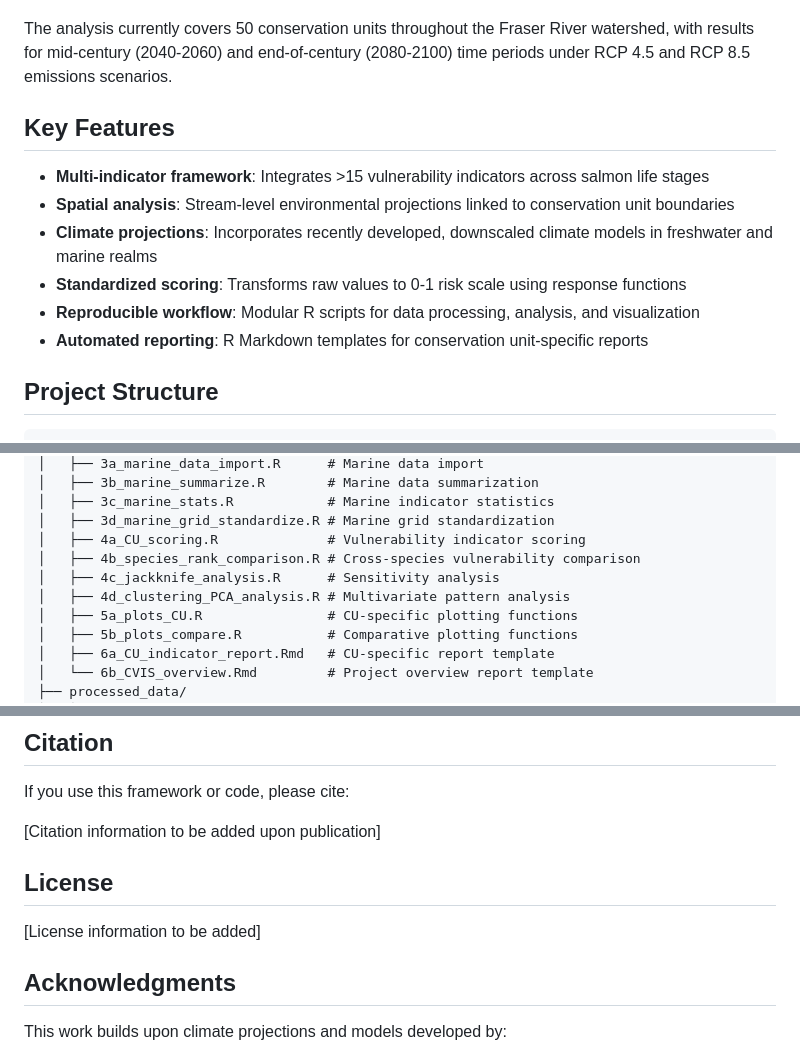
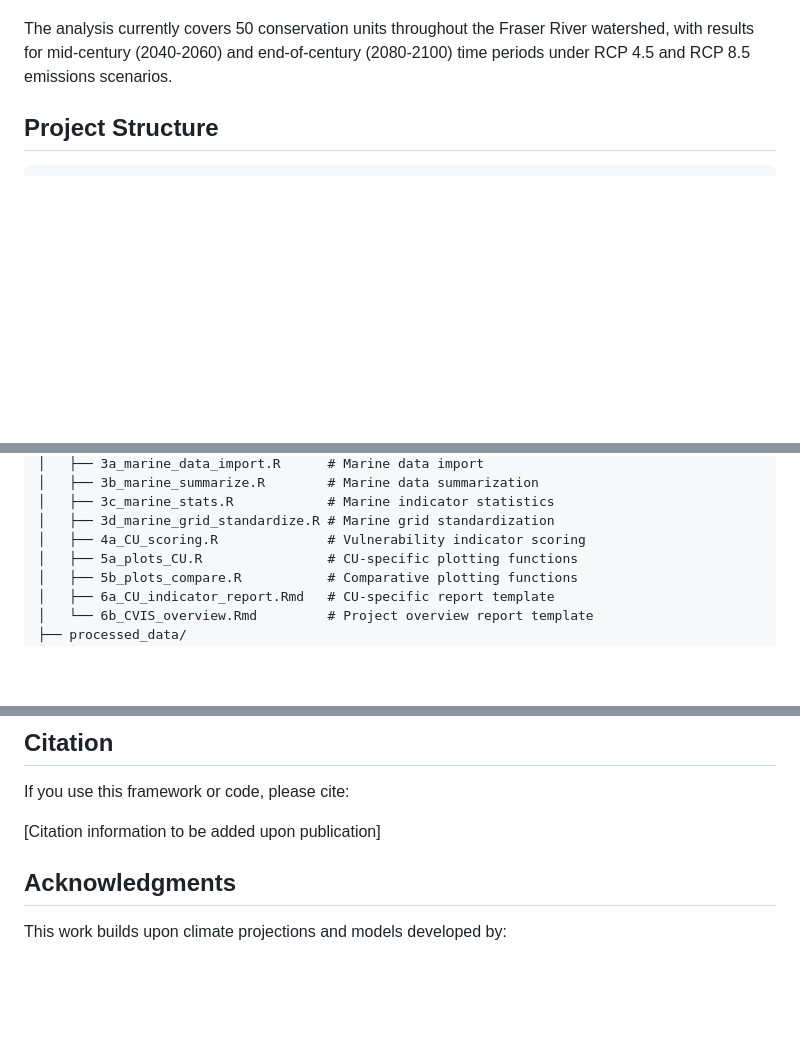
Before and after one commit to clagasse/CVIS, a Markdown page: README.md, 3 parts joined by grey strips. Drawn GitHub-style; blank space fills up the shorter version.

```diff
--- a/README.md
+++ b/README.md
@@ -13,15 +13,6 @@ This project presents an analytical framework that integrates climate projection
 -   **Genetic Factors** - Genetic diversity and offset
 
 The analysis currently covers 50 conservation units throughout the Fraser River watershed, with results for mid-century (2040-2060) and end-of-century (2080-2100) time periods under RCP 4.5 and RCP 8.5 emissions scenarios.
-
-## Key Features
-
--   **Multi-indicator framework**: Integrates \>15 vulnerability indicators across salmon life stages
--   **Spatial analysis**: Stream-level environmental projections linked to conservation unit boundaries
--   **Climate projections**: Incorporates recently developed, downscaled climate models in freshwater and marine realms
--   **Standardized scoring**: Transforms raw values to 0-1 risk scale using response functions
--   **Reproducible workflow**: Modular R scripts for data processing, analysis, and visualization
--   **Automated reporting**: R Markdown templates for conservation unit-specific reports
 
 ## Project Structure
 
@@ -42,9 +33,6 @@ The analysis currently covers 50 conservation units throughout the Fraser River
 │   ├── 3c_marine_stats.R            # Marine indicator statistics
 │   ├── 3d_marine_grid_standardize.R # Marine grid standardization
 │   ├── 4a_CU_scoring.R              # Vulnerability indicator scoring
-│   ├── 4b_species_rank_comparison.R # Cross-species vulnerability comparison
-│   ├── 4c_jackknife_analysis.R      # Sensitivity analysis
-│   ├── 4d_clustering_PCA_analysis.R # Multivariate pattern analysis
 │   ├── 5a_plots_CU.R                # CU-specific plotting functions
 │   ├── 5b_plots_compare.R           # Comparative plotting functions
 │   ├── 6a_CU_indicator_report.Rmd   # CU-specific report template
@@ -187,10 +136,6 @@ Fisheries and Oceans Canada
 If you use this framework or code, please cite:
 
 [Citation information to be added upon publication]
-
-## License
-
-[License information to be added]
 
 ## Acknowledgments
 
```
Also changed, not shown: other parts of README.md (+1 -40 lines).
